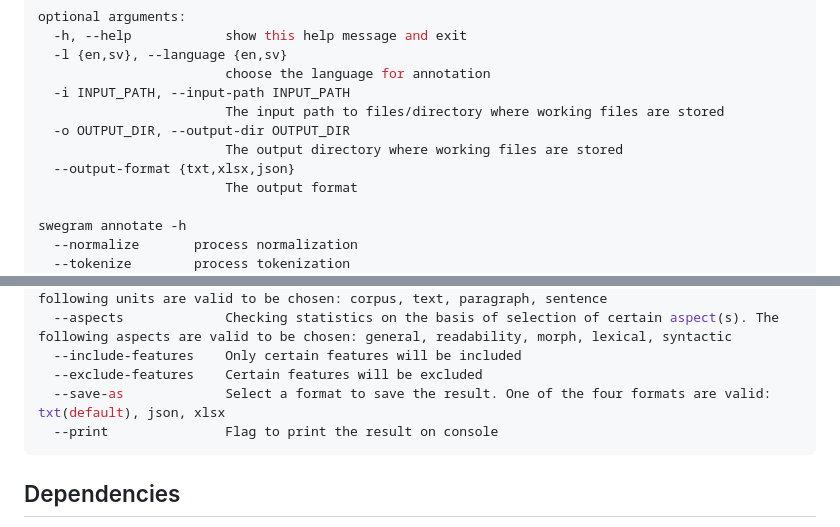
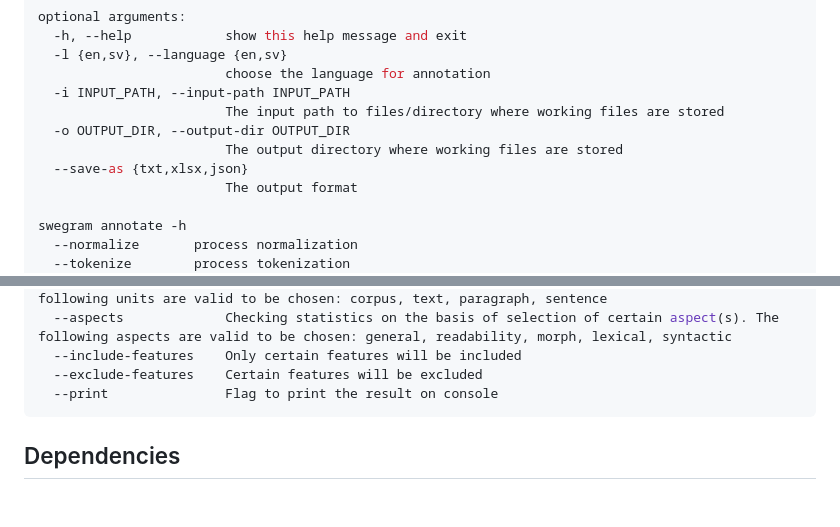
Before and after one commit to bmegyesi/swegram-v2, a Markdown page: README.md, 2 parts joined by grey strips. GitHub-like rendering; blank space fills up the shorter version.

````diff
--- a/README.md
+++ b/README.md
@@ -45,7 +45,7 @@ optional arguments:
                         The input path to files/directory where working files are stored
   -o OUTPUT_DIR, --output-dir OUTPUT_DIR
                         The output directory where working files are stored
-  --output-format {txt,xlsx,json}
+  --save-as {txt,xlsx,json}
                         The output format
 
 swegram annotate -h
@@ -62,7 +62,6 @@ swegram statistic -h
   --aspects             Checking statistics on the basis of selection of certain aspect(s). The following aspects are valid to be chosen: general, readability, morph, lexical, syntactic
   --include-features    Only certain features will be included
   --exclude-features    Certain features will be excluded
-  --save-as             Select a format to save the result. One of the four formats are valid: txt(default), json, xlsx
   --print               Flag to print the result on console
 ```
 
````
